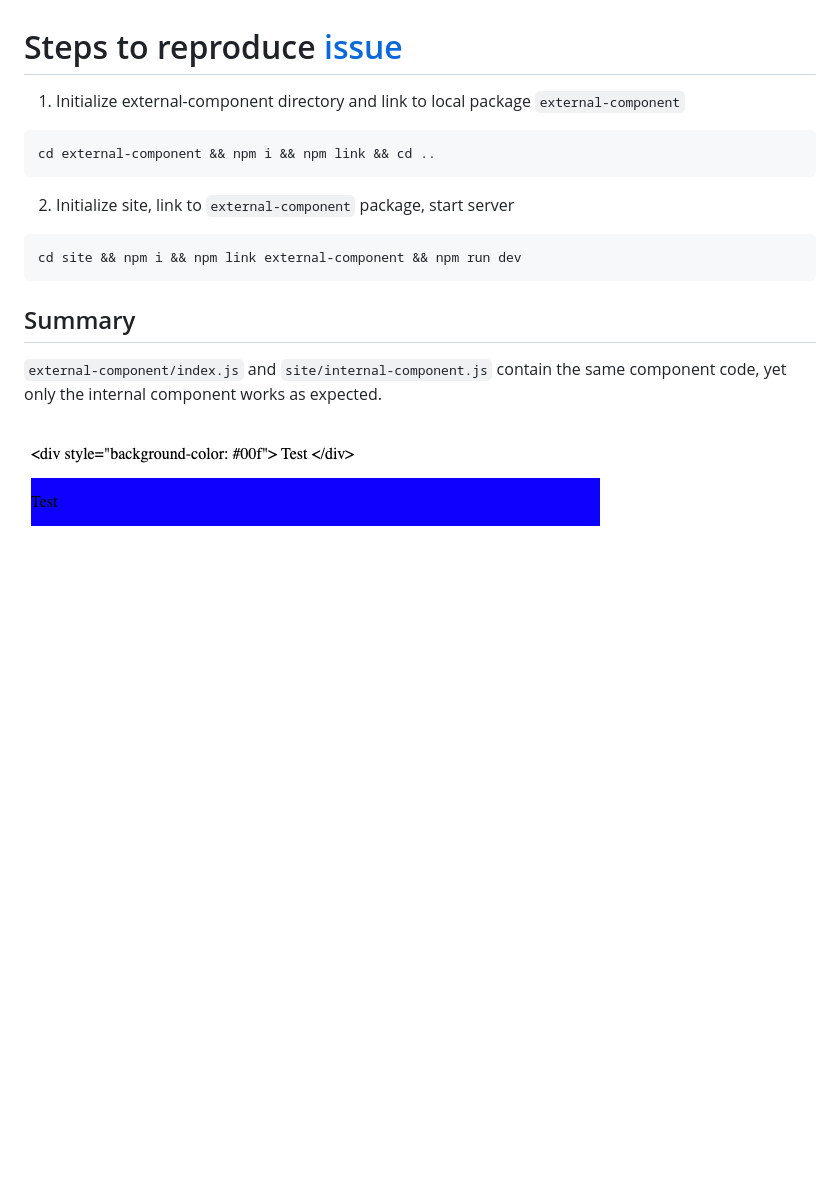
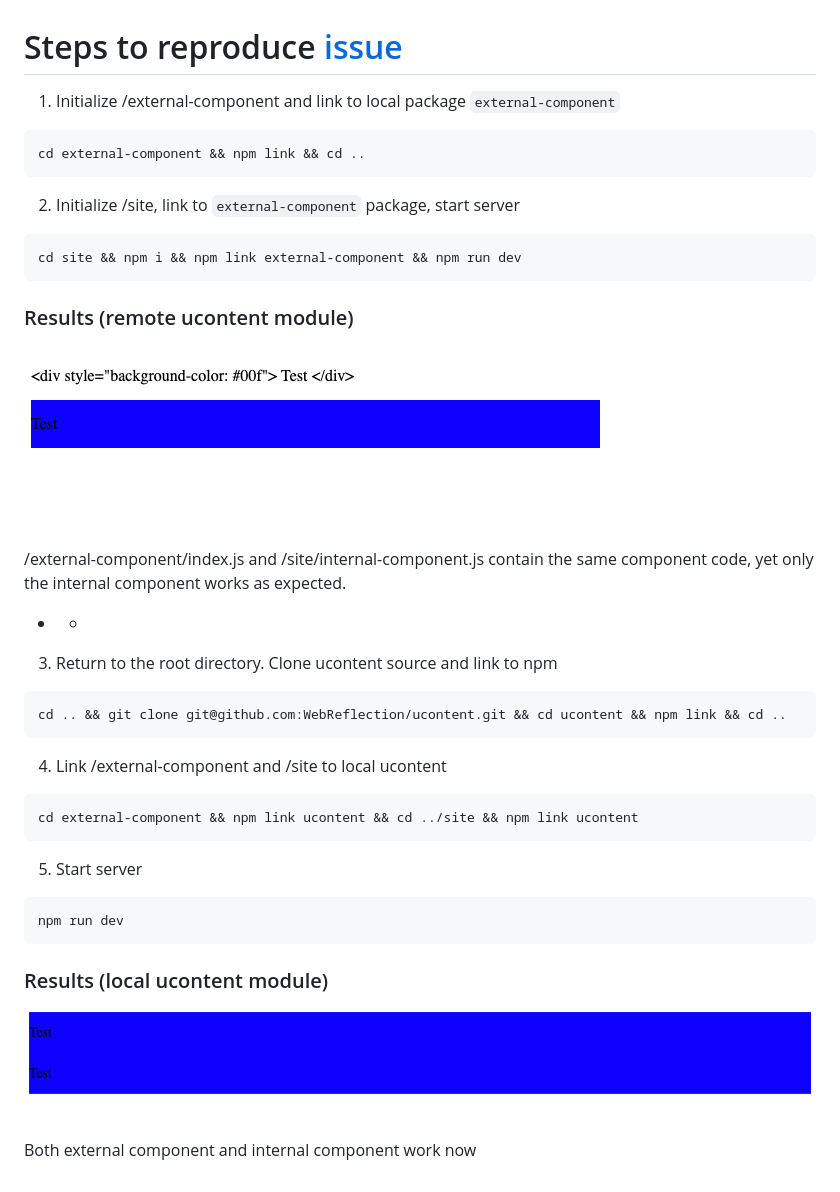
Before and after one commit to MarshallCB/ucontent-components, a Markdown page: readme.md, the part around the change. Drawn GitHub-style; pictures changed too: demo2.png (added); blank space fills up the shorter version.

````diff
--- a/readme.md
+++ b/readme.md
@@ -1,17 +1,39 @@
 # Steps to reproduce [issue](https://github.com/WebReflection/ucontent/issues/9)
 
-1. Initialize external-component directory and link to local package `external-component`
+1. Initialize /external-component and link to local package `external-component`
 ```bash
-cd external-component && npm i && npm link && cd ..
+cd external-component && npm link && cd ..
 ```
 
-2. Initialize site, link to `external-component` package, start server
+2. Initialize /site, link to `external-component` package, start server
 ```bash
 cd site && npm i && npm link external-component && npm run dev
 ```
 
-## Summary
-
-`external-component/index.js` and `site/internal-component.js` contain the same component code, yet only the internal component works as expected.
+### Results (remote ucontent module)
 
 ![Demo](https://github.com/MarshallCB/ucontent-components/blob/master/demo.png)
+
+/external-component/index.js and /site/internal-component.js contain the same component code, yet only the internal component works as expected.
+
+- -
+
+3. Return to the root directory. Clone ucontent source and link to npm
+```bash
+cd .. && git clone git@github.com:WebReflection/ucontent.git && cd ucontent && npm link && cd ..
+```
+
+4. Link /external-component and /site to local ucontent
+```bash
+cd external-component && npm link ucontent && cd ../site && npm link ucontent
+```
+
+5. Start server
+```bash
+npm run dev
+```
+
+### Results (local ucontent module)
+
+![Demo](https://github.com/MarshallCB/ucontent-components/blob/master/demo2.png)
+Both external component and internal component work now
````
Also changed, not shown: 2 other files.
